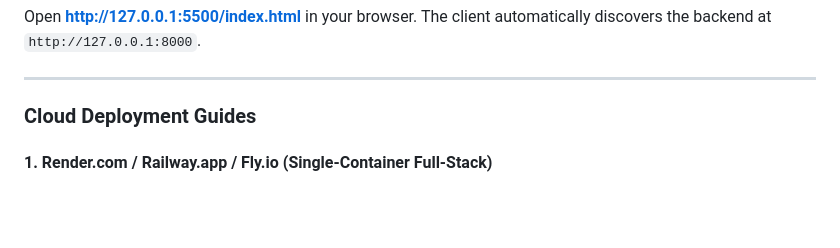
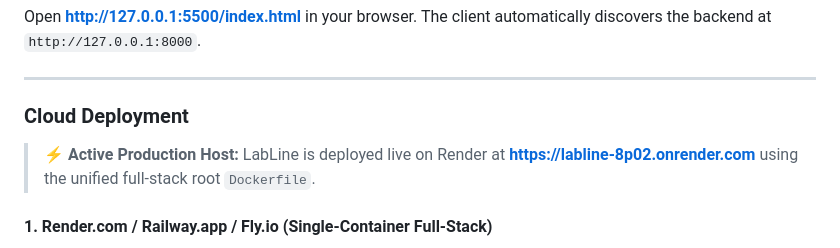
Before and after one commit to nithin16-cloud/ddp, a Markdown page: README.md, the part around one of its changes. Rendered like a GitHub page; blank space fills up the shorter version.

```diff
--- a/README.md
+++ b/README.md
@@ -136,7 +150,9 @@ Open **[http://127.0.0.1:5500/index.html](http://127.0.0.1:5500/index.html)** in
 
 ---
 
-### Cloud Deployment Guides
+### Cloud Deployment
+
+> **⚡ Active Production Host:** LabLine is deployed live on Render at **[https://labline-8p02.onrender.com](https://labline-8p02.onrender.com)** using the unified full-stack root `Dockerfile`.
 
 #### 1. Render.com / Railway.app / Fly.io (Single-Container Full-Stack)
 1. Fork or push this repository to GitHub.
```
Also changed, not shown: other parts of README.md (+26 -12 lines), backend/README.md (+3 -0 lines), frontend/README.md (+3 -0 lines).
